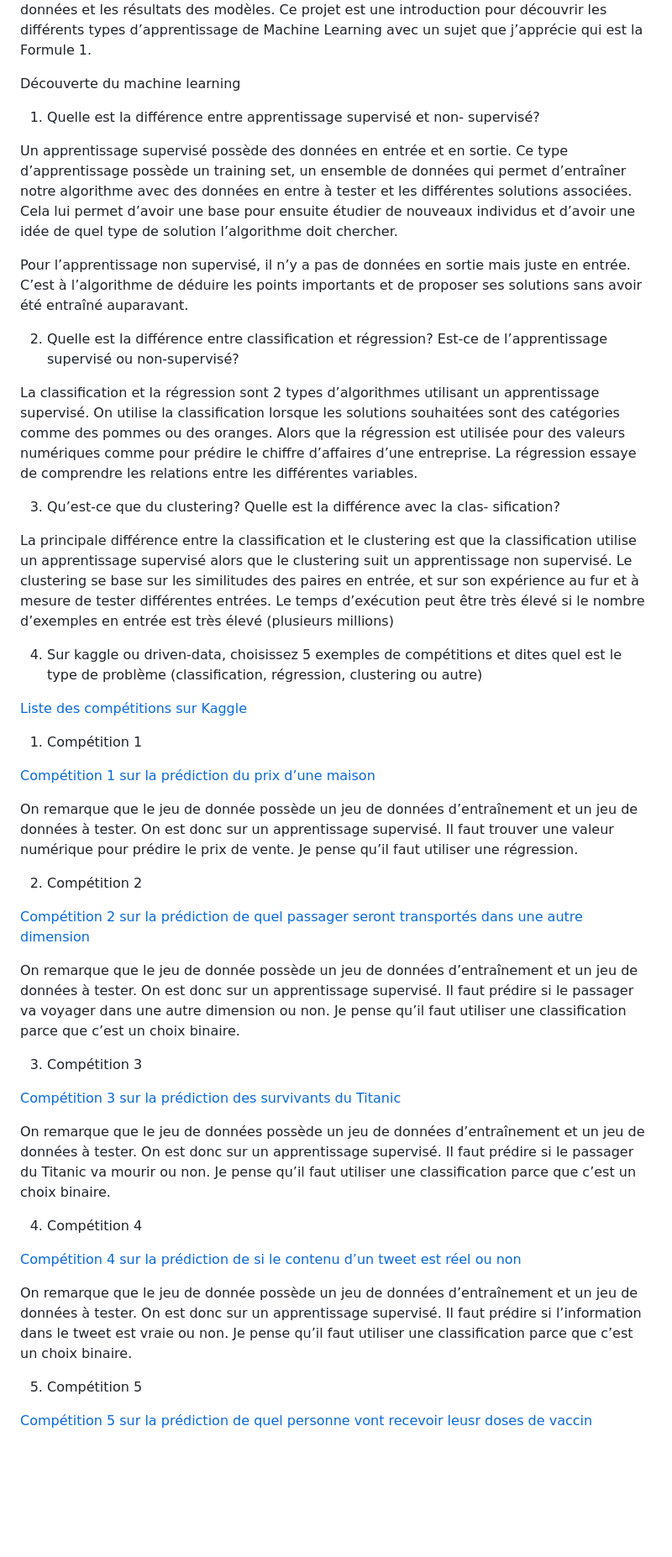
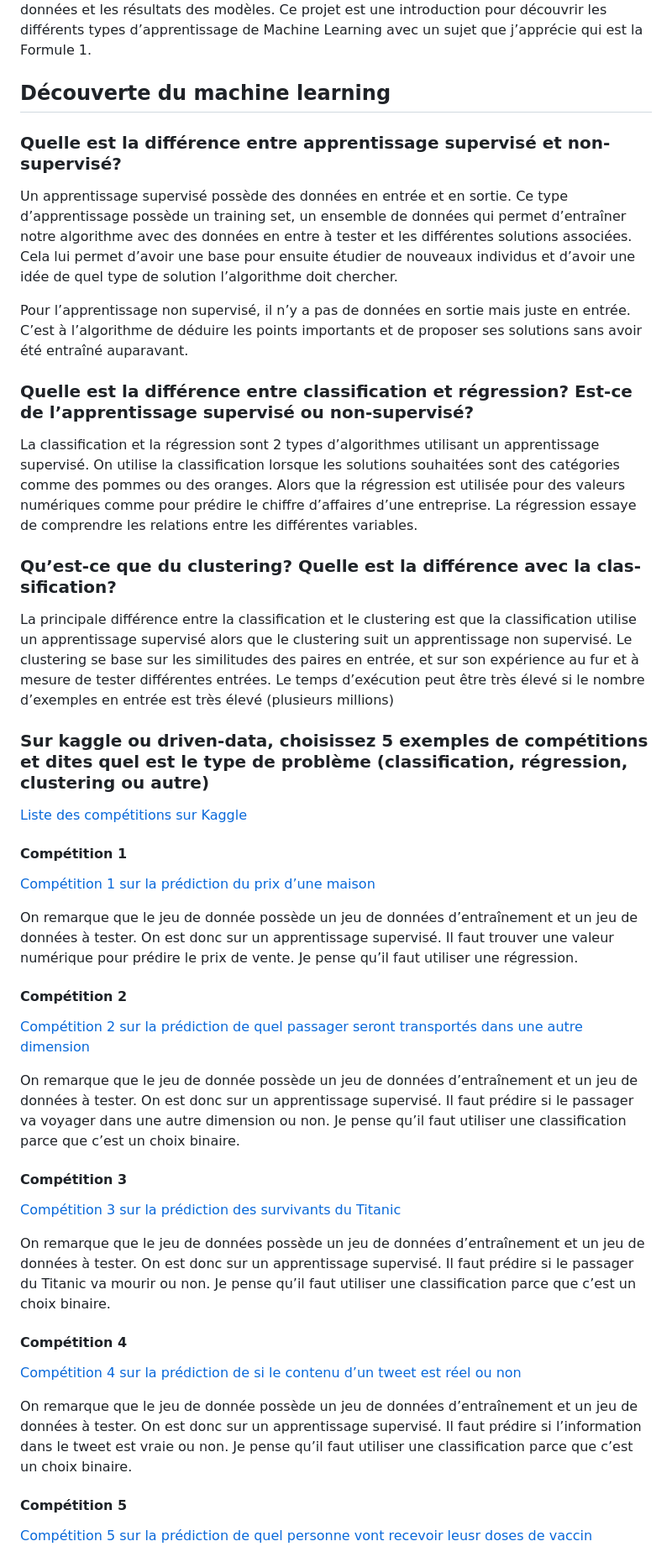
Before and after one commit to benjamin-milhet/F1_Machine_Learning, a Markdown page: README.md, the part around one of its changes. Shown at 84% size. GitHub-like rendering; blank space fills up the shorter version.

```diff
--- a/README.md
+++ b/README.md
@@ -68,51 +10,51 @@ L’objectif de ce projet de 4e année est d’approfondir le machine learning i
 
 Dans ce projet, nous allons explorer différents algorithmes de Machine Learning pour prédire le nombre de points qu’un pilote de Formule 1 peut gagner lors d’un Grand-Prix. Nous allons utiliser des données de Formule 1 depuis 1950 pour entraîner nos modèles de prédiction. Nous allons utiliser différents algorithmes d’apprentissage automatique pour traiter les données, tels que la régression linéaire, la régression Lasso et la régression Ridge. Nous allons également utiliser des techniques de visualisation pour mieux comprendre les données et les résultats des modèles. Ce projet est une introduction pour découvrir les différents types d’apprentissage de Machine Learning avec un sujet que j’apprécie qui est la Formule 1.
 
-Découverte du machine learning
+## Découverte du machine learning
 
-1. Quelle est la différence entre apprentissage supervisé et non- supervisé?
+### Quelle est la différence entre apprentissage supervisé et non- supervisé?
 
 Un apprentissage supervisé possède des données en entrée et en sortie. Ce type d’apprentissage possède un training set, un ensemble de données qui permet d’entraîner notre algorithme avec des données en entre à tester et les différentes solutions associées. Cela lui permet d’avoir une base pour ensuite étudier de nouveaux individus et d’avoir une idée de quel type de solution l’algorithme doit chercher.
 
 Pour l’apprentissage non supervisé, il n’y a pas de données en sortie mais juste en entrée. C’est à l’algorithme de déduire les points importants et de proposer ses solutions sans avoir été entraîné auparavant.
 
-2. Quelle est la différence entre classification et régression? Est-ce de l’apprentissage supervisé ou non-supervisé?
+### Quelle est la différence entre classification et régression? Est-ce de l’apprentissage supervisé ou non-supervisé?
 
 La classification et la régression sont 2 types d’algorithmes utilisant un apprentissage supervisé. On utilise la classification lorsque les solutions souhaitées sont des catégories comme des pommes ou des oranges. Alors que la régression est utilisée pour des valeurs numériques comme pour prédire le chiffre d’affaires d’une entreprise. La régression essaye de comprendre les relations entre les différentes variables.
 
-3. Qu’est-ce que du clustering? Quelle est la différence avec la clas- sification?
+### Qu’est-ce que du clustering? Quelle est la différence avec la clas- sification?
 
 La principale différence entre la classification et le clustering est que la classification utilise un apprentissage supervisé alors que le clustering suit un apprentissage non supervisé. Le clustering se base sur les similitudes des paires en entrée, et sur son expérience au fur et à mesure de tester différentes entrées. Le temps d’exécution peut être très élevé si le nombre d’exemples en entrée est très élevé (plusieurs millions)
 
-4. Sur kaggle ou driven-data, choisissez 5 exemples de compétitions et dites quel est le type de problème (classification, régression, clustering ou autre)
+### Sur kaggle ou driven-data, choisissez 5 exemples de compétitions et dites quel est le type de problème (classification, régression, clustering ou autre)
 
 [Liste des compétitions sur Kaggle](https://www.kaggle.com/competitions)
 
-1. Compétition 1
+#### Compétition 1
 
 [Compétition 1 sur la prédiction du prix d’une maison](https://www.kaggle.com/competitions/house-prices-advanced-regression-techniques/data)
 
 On remarque que le jeu de donnée possède un jeu de données d’entraînement et un jeu de données à tester. On est donc sur un apprentissage supervisé. Il faut trouver une valeur numérique pour prédire le prix de vente. Je pense qu’il faut utiliser une régression.
 
-2. Compétition 2
+#### Compétition 2
 
 [Compétition 2 sur la prédiction de quel passager seront transportés dans une autre dimension](https://www.kaggle.com/competitions/spaceship-titanic/overview)
 
 On remarque que le jeu de donnée possède un jeu de données d’entraînement et un jeu de données à tester. On est donc sur un apprentissage supervisé. Il faut prédire si le passager va voyager dans une autre dimension ou non. Je pense qu’il faut utiliser une classification parce que c’est un choix binaire.
 
-3. Compétition 3
+#### Compétition 3
 
 [Compétition 3 sur la prédiction des survivants du Titanic](https://www.kaggle.com/competitions/titanic/overview)
 
 On remarque que le jeu de données possède un jeu de données d’entraînement et un jeu de données à tester. On est donc sur un apprentissage supervisé. Il faut prédire si le passager du Titanic va mourir ou non. Je pense qu’il faut utiliser une classification parce que c’est un choix binaire.
 
-4. Compétition 4
+#### Compétition 4
 
 [Compétition 4 sur la prédiction de si le contenu d’un tweet est réel ou non](https://www.kaggle.com/competitions/nlp-getting-started)
 
 On remarque que le jeu de donnée possède un jeu de données d’entraînement et un jeu de données à tester. On est donc sur un apprentissage supervisé. Il faut prédire si l’information dans le tweet est vraie ou non. Je pense qu’il faut utiliser une classification parce que c’est un choix binaire.
 
-5. Compétition 5
+#### Compétition 5
 
 [Compétition 5 sur la prédiction de quel personne vont recevoir leusr doses de vaccin](https://www.drivendata.org/competitions/66/flu-shot-learning/page/211/)
 
```
Also changed, not shown: other parts of README.md (+5 -63 lines).
